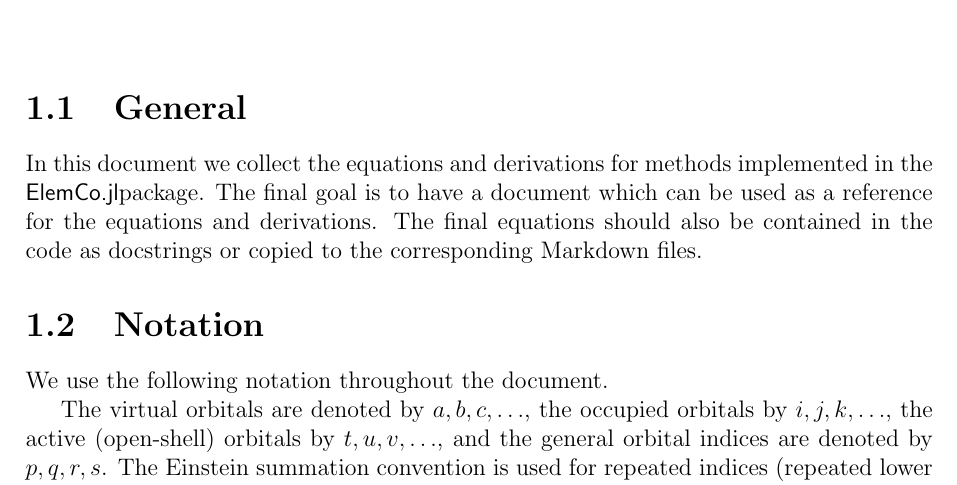
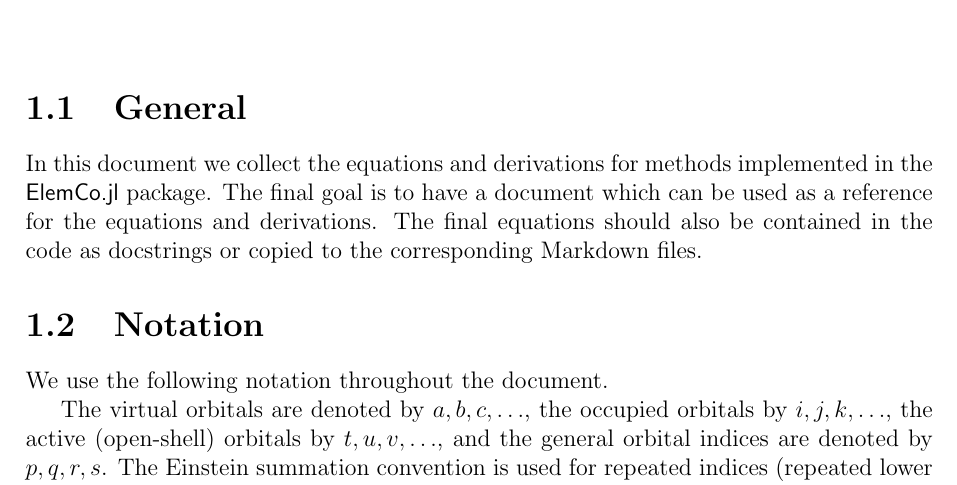
Before and after one commit to fkfest/ElemCo.jl, a LaTeX book (docs/equations/equations.tex): part of page 4 of 39, cut so that both start at the same text. Compiled offline with pdfLaTeX.

Commit message:
fix missing whitespace after elemcoil macro

```diff
--- a/docs/equations/equations.tex
+++ b/docs/equations/equations.tex
@@ -15,6 +15,7 @@
 \usepackage{listings}
 \usepackage{hyperref}
 \usepackage{cancel}
+\usepackage{xspace}
 \hypersetup{
     bookmarks=true,         % show bookmarks bar?
     unicode=false,          % non-Latin characters in Acrobat’s bookmarks
@@ -67,7 +68,7 @@
 \newcommand{\lk}{\left}
 \newcommand{\rk}{\right}
 \newcommand{\ieq}{\stackrel{!}{=}}
-\newcommand{\elemcoil}{\textsf{ElemCo.jl}}
+\newcommand{\elemcoil}{\textsf{ElemCo.jl}\xspace}
 \newcommand{\quantwo}{\textsf{Quantwo} }
 \newcommand{\cmd}[1]{\texttt{#1}}
 % for presubscripts and presuperscripts (e.g., \pre{^x}U_a)
```
